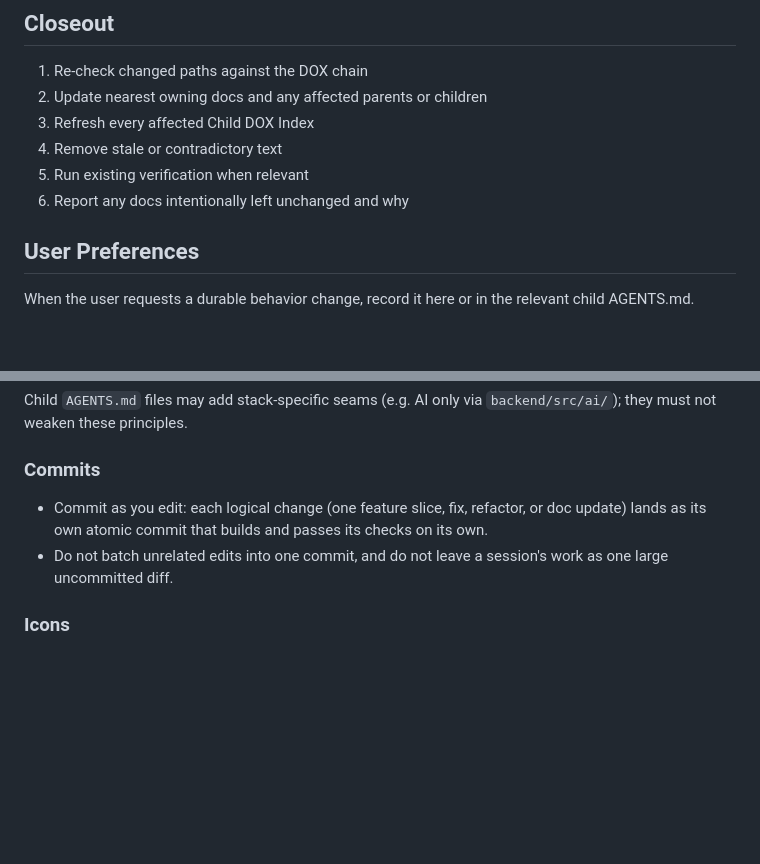
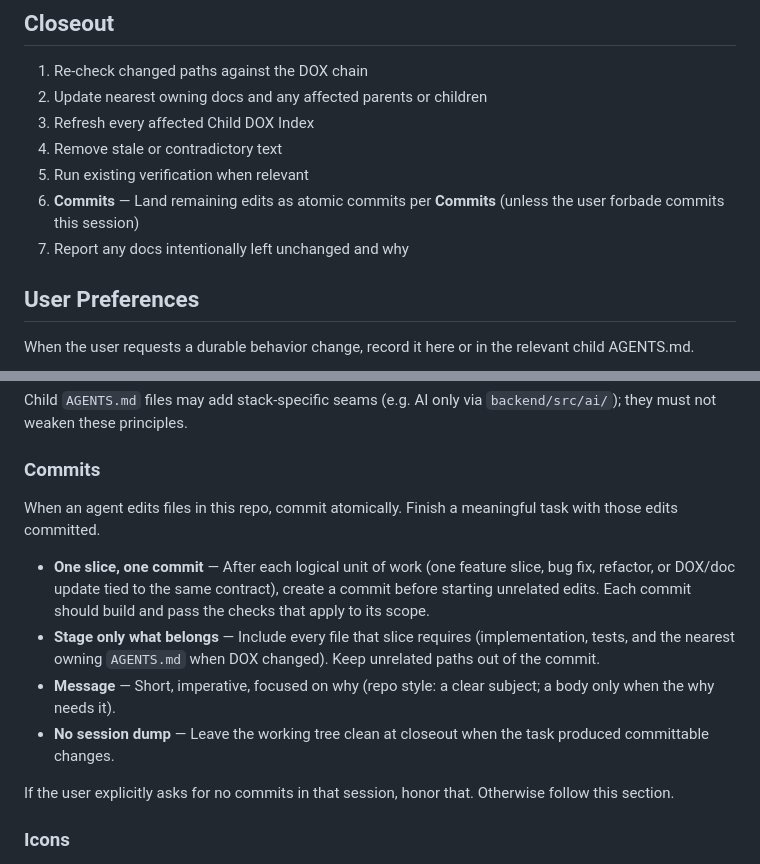
Before and after one commit to KeiosStarqua/opensen, a Markdown page: AGENTS.md, 2 parts joined by grey strips. Drawn GitHub-style; blank space fills up the shorter version.

Commit message:
docs: require atomic commits when agents edit files
Co-authored-by: Cursor <cursoragent@cursor.com>

```diff
--- a/AGENTS.md
+++ b/AGENTS.md
@@ -102,7 +102,8 @@ Default section order:
 3. Refresh every affected Child DOX Index
 4. Remove stale or contradictory text
 5. Run existing verification when relevant
-6. Report any docs intentionally left unchanged and why
+6. **Commits** — Land remaining edits as atomic commits per **Commits** (unless the user forbade commits this session)
+7. Report any docs intentionally left unchanged and why
 
 ## User Preferences
 
@@ -121,8 +122,14 @@ Child `AGENTS.md` files may add stack-specific seams (e.g. AI only via `backend/
 
 ### Commits
 
-- Commit as you edit: each logical change (one feature slice, fix, refactor, or doc update) lands as its own atomic commit that builds and passes its checks on its own.
-- Do not batch unrelated edits into one commit, and do not leave a session's work as one large uncommitted diff.
+When an agent edits files in this repo, commit atomically. Finish a meaningful task with those edits committed.
+
+- **One slice, one commit** — After each logical unit of work (one feature slice, bug fix, refactor, or DOX/doc update tied to the same contract), create a commit before starting unrelated edits. Each commit should build and pass the checks that apply to its scope.
+- **Stage only what belongs** — Include every file that slice requires (implementation, tests, and the nearest owning `AGENTS.md` when DOX changed). Keep unrelated paths out of the commit.
+- **Message** — Short, imperative, focused on why (repo style: a clear subject; a body only when the why needs it).
+- **No session dump** — Leave the working tree clean at closeout when the task produced committable changes.
+
+If the user explicitly asks for no commits in that session, honor that. Otherwise follow this section.
 
 ### Icons
 
```
